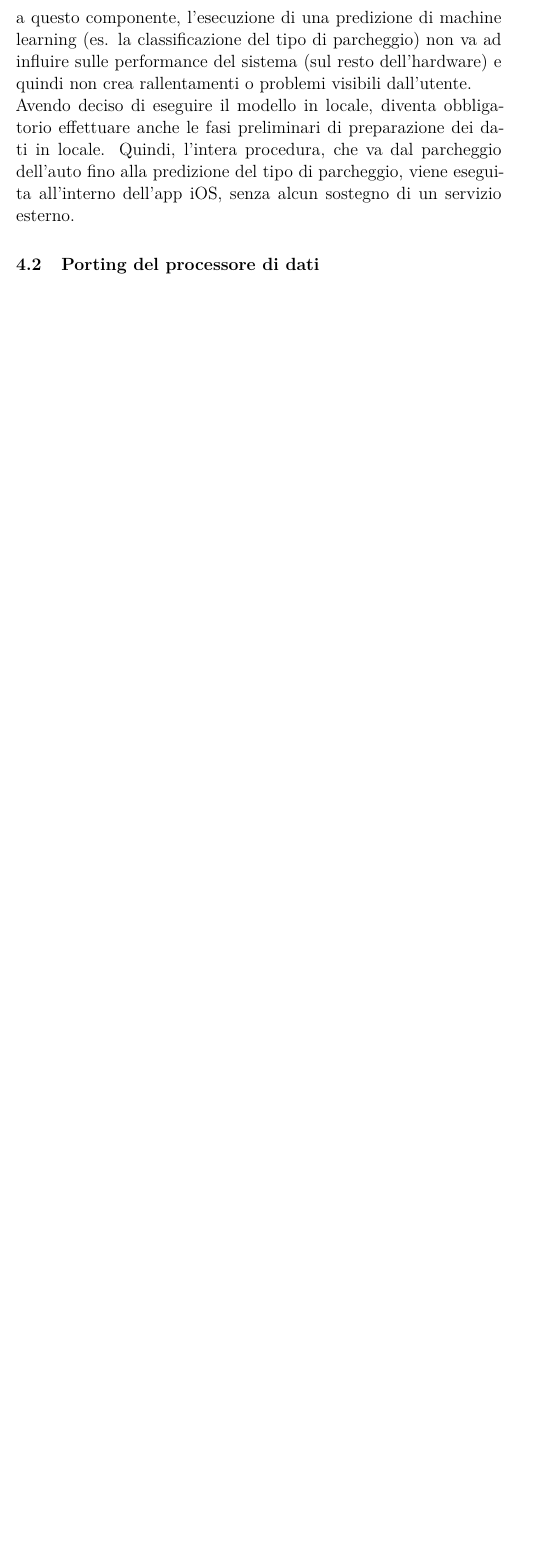
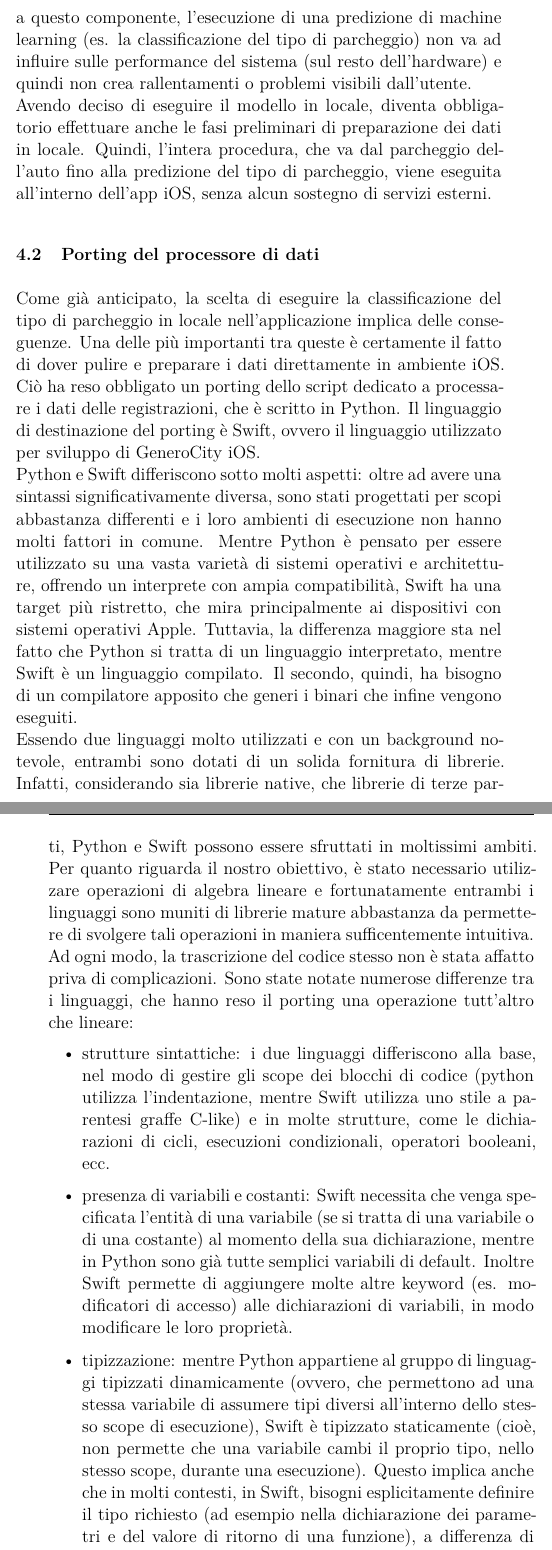
Before and after one commit to AlessioLuciani/bachelor-thesis, a LaTeX thesis (main_it.tex, which reads chapters/it/deploy_modelli.tex): part of page 27 of 30 before the commit and two parts of pages 27 and 28 of 32 after it, the two joined at a grey line, cut so that both start at the same text, the shorter picture padded with empty space. The pictures show the PDF file main_it.pdf that the author committed with the source.

Commit message:
Add some text to the models deployment chapter in the "Porting del processore di dati" section

```diff
--- a/chapters/it/deploy_modelli.tex
+++ b/chapters/it/deploy_modelli.tex
@@ -130,6 +130,58 @@ effettuare anche le fasi preliminari di preparazione dei dati in
 locale. Quindi, l'intera procedura, che va dal parcheggio
 dell'auto fino alla predizione del tipo di parcheggio, viene
 eseguita all'interno dell'app iOS, senza alcun sostegno di
-un servizio esterno.
+servizi esterni.
 
 \section{Porting del processore di dati}
+
+Come già anticipato, la scelta di eseguire la classificazione del tipo di
+parcheggio in locale nell'applicazione implica delle conseguenze.
+Una delle più importanti tra queste è certamente il fatto di dover
+pulire e preparare i dati direttamente in ambiente iOS. Ciò
+ha reso obbligato un porting dello script dedicato a processare i
+dati delle registrazioni, che è scritto in Python. Il linguaggio di
+destinazione del porting è Swift, ovvero il linguaggio utilizzato
+per sviluppo di GeneroCity iOS.\\
+Python e Swift differiscono sotto molti aspetti: oltre ad avere una sintassi
+significativamente diversa, sono stati progettati per scopi abbastanza
+differenti e i loro ambienti di esecuzione non hanno molti fattori
+in comune. Mentre Python è pensato per essere utilizzato su una vasta
+varietà di sistemi operativi e architetture, offrendo un interprete
+con ampia compatibilità, Swift ha una target più ristretto, che
+mira principalmente ai dispositivi con sistemi operativi Apple.
+Tuttavia, la differenza maggiore sta nel fatto che Python si tratta
+di un linguaggio interpretato, mentre Swift è un linguaggio compilato.
+Il secondo, quindi, ha bisogno di un compilatore apposito che generi
+i binari che infine vengono eseguiti.\\
+Essendo due linguaggi molto utilizzati e con un background notevole,
+entrambi sono dotati di un solida fornitura di librerie. Infatti,
+considerando sia librerie native, che librerie di terze parti,
+Python e Swift possono essere sfruttati in moltissimi ambiti.
+Per quanto riguarda il nostro obiettivo, è stato necessario
+utilizzare operazioni di algebra lineare e fortunatamente entrambi i
+linguaggi sono muniti di librerie mature abbastanza da permettere di
+svolgere tali operazioni in maniera sufficentemente intuitiva.\\
+Ad ogni modo, la trascrizione del codice stesso non è stata affatto
+priva di complicazioni. Sono state notate numerose differenze tra i
+linguaggi, che hanno reso il porting una operazione tutt'altro che
+lineare:
+\begin{itemize}
+    \item strutture sintattiche: i due linguaggi differiscono alla base,
+    nel modo di gestire gli scope dei blocchi di codice (python utilizza
+    l'indentazione, mentre Swift utilizza uno stile a parentesi graffe
+    C-like) e in molte strutture, come le dichiarazioni di cicli,
+    esecuzioni condizionali, operatori booleani, ecc.
+    \item presenza di variabili e costanti: Swift necessita che venga
+    specificata l'entità di una variabile (se si tratta di una variabile
+    o di una costante) al momento della sua dichiarazione, mentre in Python
+    sono già tutte semplici variabili di default. Inoltre Swift permette
+    di aggiungere molte altre keyword (es. modificatori di accesso) alle
+    dichiarazioni di variabili, in modo modificare le loro proprietà.
+    \item tipizzazione: mentre Python appartiene al gruppo di linguaggi
+    tipizzati dinamicamente (ovvero, che permettono ad una stessa
+    variabile di assumere tipi diversi all'interno dello stesso scope
+    di esecuzione), Swift è tipizzato staticamente (cioè, non permette
+    che una variabile cambi il proprio tipo, nello stesso scope, durante
+    una esecuzione). Questo implica anche che in molti contesti, in Swift,
+    bisogni esplicitamente definire il tipo richiesto (ad esempio nella
+    dichiarazione dei parametri e del valore di ritorno di una funzione),
```
Also changed, not shown: main_it.pdf, chapters/it/deploy_modelli.tex (16 more changed lines).
